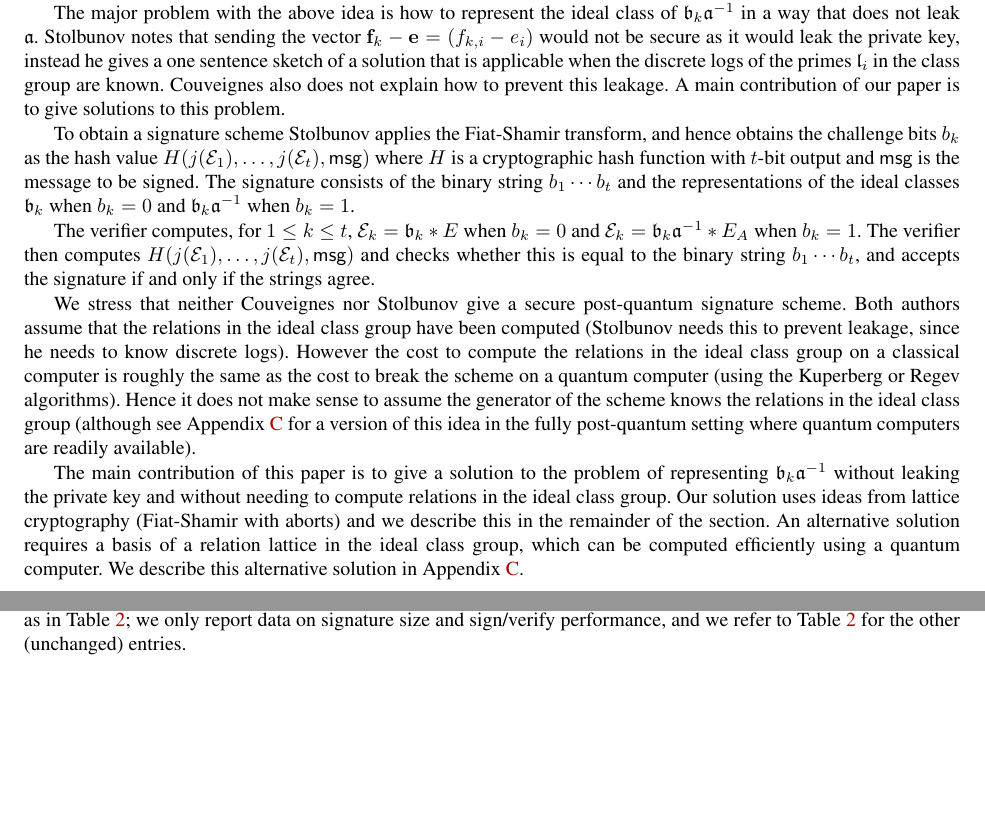
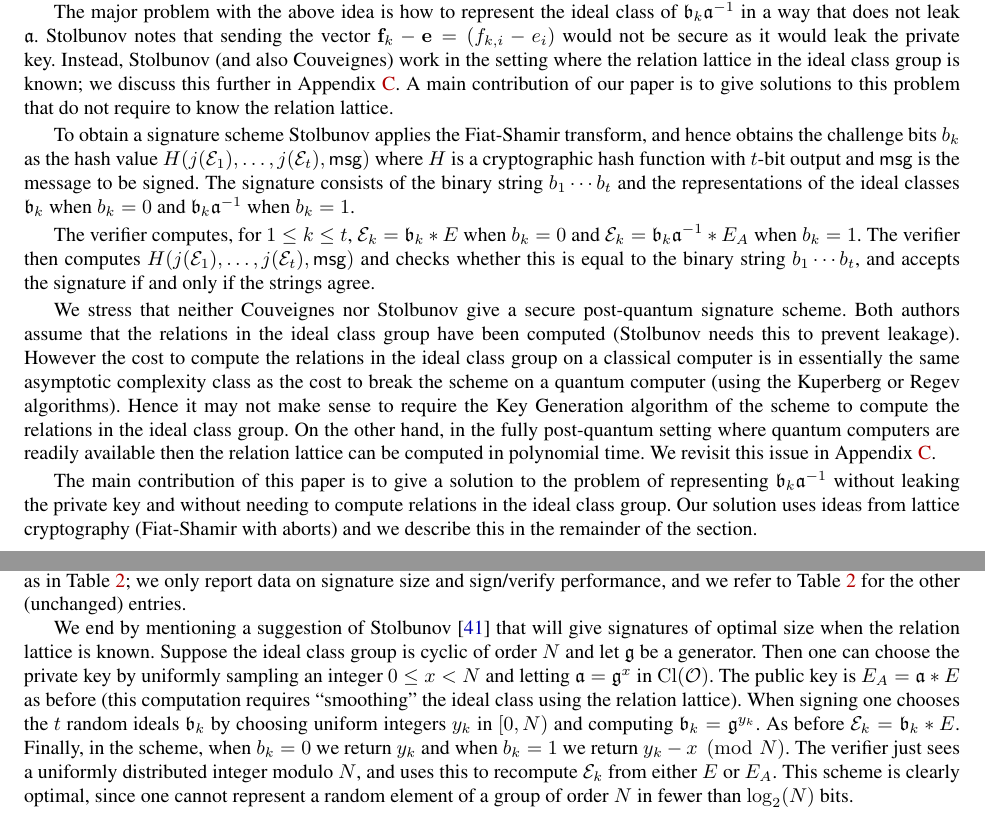
Before and after one commit to defeo/seasign, a LaTeX thesis (seasign.tex): two parts of pages 5 and 23 of 24, joined at a grey line, cut so that both start at the same text, the shorter picture padded with empty space. Compiled offline with pdfLaTeX.

Commit message:
small additions

```diff
--- a/seasign.tex
+++ b/seasign.tex
@@ -49,6 +49,7 @@
 \renewcommand{\l}{\mathfrak{l}}
 \newcommand{\e}{\mathbf{e}}
 \newcommand{\f}{\mathbf{f}}
+\newcommand{\g}{\mathfrak{g}}
 \newcommand{\x}{\mathbf{x}}
 \newcommand{\z}{\mathbf{z}}
 
@@ -369,9 +371,12 @@ When $b_k=1$ the verifier checks that $j(\E_k) = j( (\b_k \a^{-1}) * E_A )$.
 A cheating prover (who does not know the private key) can succeed with probability $1/2^t$.
 
 The major problem with the above idea is how to represent the ideal class of $\b_k \a^{-1}$ in a way that does not leak $\a$.
-Stolbunov notes that sending the vector $\f_k - \e = (f_{k,i} - e_i )$ would not be secure as it would leak the private key, instead he gives a one sentence sketch of a solution that is applicable when the discrete logs of the primes $\l_i$ in the class group are known.
-Couveignes also does not explain how to prevent this leakage.
-A main contribution of our paper is to give solutions to this problem.
+Stolbunov notes that sending the vector $\f_k - \e = (f_{k,i} - e_i )$ would not be secure as it would leak the private key.
+Instead, Stolbunov (and also Couveignes) work in the setting where the relation lattice in the ideal class group is known; we discuss this further in Appendix~\ref{sec:sig-relation-lattice}.
+%
+% he gives a one sentence sketch of a solution that is applicable when the discrete logs of the primes $\l_i$ in the class group are known.
+%Couveignes also does not explain how to prevent this leakage.
+A main contribution of our paper is to give solutions to this problem that do not require to know the relation lattice.
 
 To obtain a signature scheme Stolbunov applies the Fiat-Shamir transform, and hence obtains the challenge bits $b_k$ as the hash value $H( j(\E_1), \dots, j(\E_t) , \msg )$ where $H$ is a cryptographic hash function with $t$-bit output and $\msg$ is the message to be signed.
 The signature consists of the binary string $b_1\cdots b_t$ and the representations of the ideal classes $\b_k$ when $b_k = 0$ and $\b_k \a^{-1}$ when $b_k = 1$.
@@ -380,13 +385,19 @@ The verifier computes, for $1 \le k \le t$, $\E_k = \b_k * E$ when $b_k = 0$ and
 
 
 We stress that neither Couveignes nor Stolbunov give a secure post-quantum signature scheme.
-Both authors assume that the relations in the ideal class group have been computed (Stolbunov needs this to prevent leakage, since he needs to know discrete logs).
-However the cost to compute the relations in the ideal class group on a classical computer is roughly the same as the cost to break the scheme on a quantum computer (using the Kuperberg or Regev algorithms).
-Hence it does not make sense to assume the generator of the scheme knows the relations in the ideal class group (although see Appendix~\ref{sec:sig-relation-lattice} for a version of this idea in the fully post-quantum setting where quantum computers are readily available).
+Both authors assume that the relations in the ideal class group have been computed (Stolbunov needs this to prevent leakage).
+%, since he needs to know discrete logs).
+However the cost to compute the relations in the ideal class group on a classical computer is in essentially the same asymptotic complexity class as the cost to break the scheme on a quantum computer (using the Kuperberg or Regev algorithms).
+Hence it may not make sense to require the Key Generation algorithm of the scheme to compute the relations in the ideal class group.
+On the other hand, in the fully post-quantum setting where quantum computers are readily available then the relation lattice can be computed in polynomial time.
+We revisit this issue in Appendix~\ref{sec:sig-relation-lattice}.
+
+
+
 
 The main contribution of this paper is to give a solution to the problem of representing $\b_k \a^{-1}$ without leaking the private key and without needing to compute relations in the ideal class group.
 Our solution uses ideas from lattice cryptography (Fiat-Shamir with aborts) and we describe this in the remainder of the section.
-An alternative solution requires a basis of a relation lattice in the ideal class group, which can be computed efficiently using a quantum computer. We describe this alternative solution in Appendix~\ref{sec:sig-relation-lattice}.
+%An alternative solution requires a basis of a relation lattice in the ideal class group, which can be computed efficiently using a quantum computer. We describe this alternative solution in Appendix~\ref{sec:sig-relation-lattice}.
 
 
 
@@ -1611,4 +1623,23 @@ We summarise the obtained parameters and expected performance in Table~\ref{tab:
   \label{tab:stolbunov}
 \end{table}
 
+
+
+We end by mentioning a suggestion of Stolbunov~\cite{Sto12} that will give signatures of optimal size when the relation lattice is known.
+%
+% he gives a one sentence sketch of a solution that is applicable when the discrete logs of the primes $\l_i$ in the class group are known.
+%
+Suppose the ideal class group is cyclic of order $N$ and let $\g$ be a generator.
+Then one can choose the private key by uniformly sampling an integer $0 \le x < N$ and letting $\a = \g^x$ in $\Cl(\OO)$.
+The public key is $E_A = \a * E$ as before (this computation requires ``smoothing'' the ideal class using the relation lattice).
+When signing one chooses the $t$ random ideals $\b_k$ by choosing uniform integers $y_k$ in $[0,N)$ and computing $\b_k = \g^{y_k}$.
+As before $\E_k = \b_k * E$.
+Finally, in the scheme, when $b_k = 0$ we return $y_k$ and when $b_k = 1$ we return $y_k - x \pmod{N}$.
+The verifier just sees a uniformly distributed integer modulo $N$, and uses this to recompute $\E_k$ from either $E$ or $E_A$.
+This scheme is clearly optimal, since one cannot represent a random element of a group of order $N$ in fewer than $\log_2(N)$ bits.
+
+
+
+
+
 \end{document}
```
Also changed, not shown: seasign.tex (18 more changed lines).
